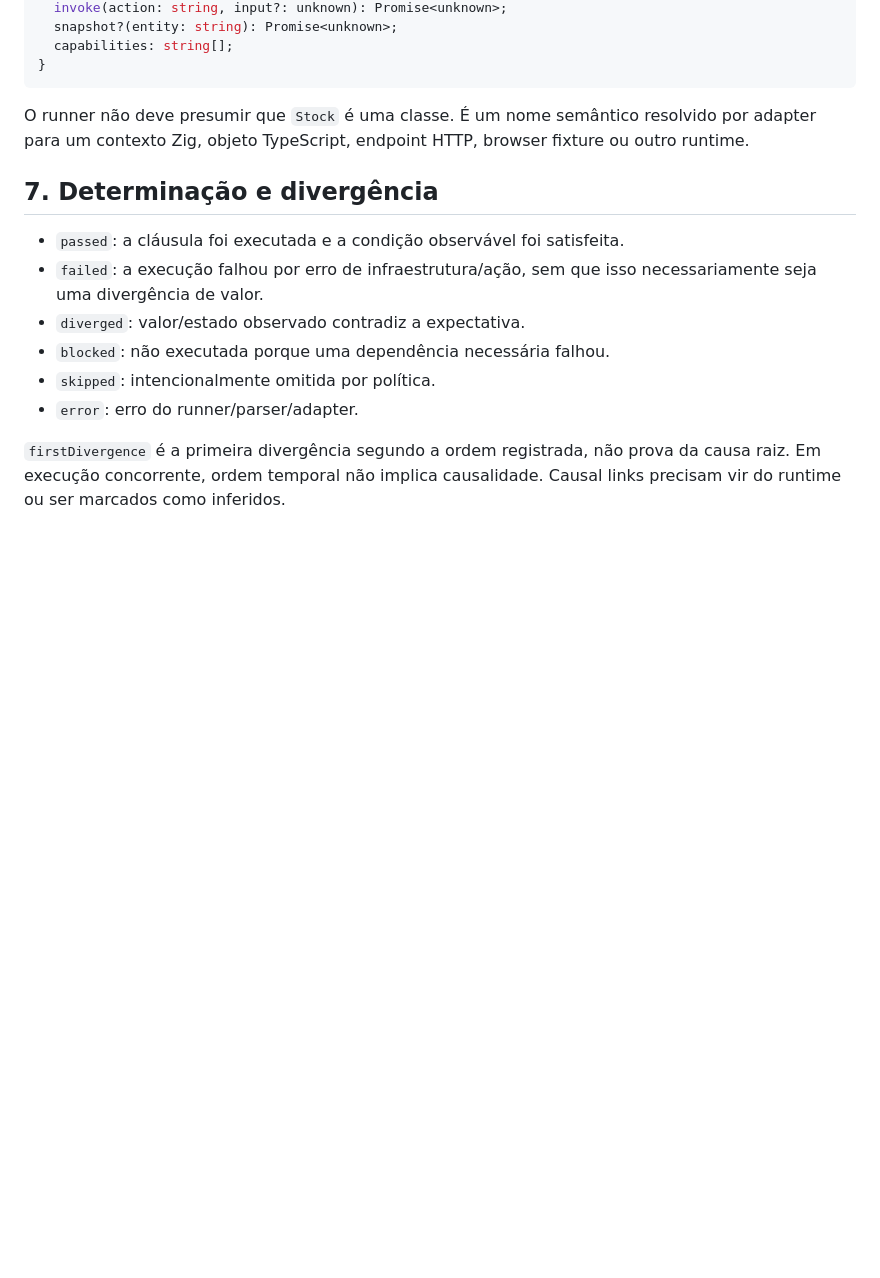
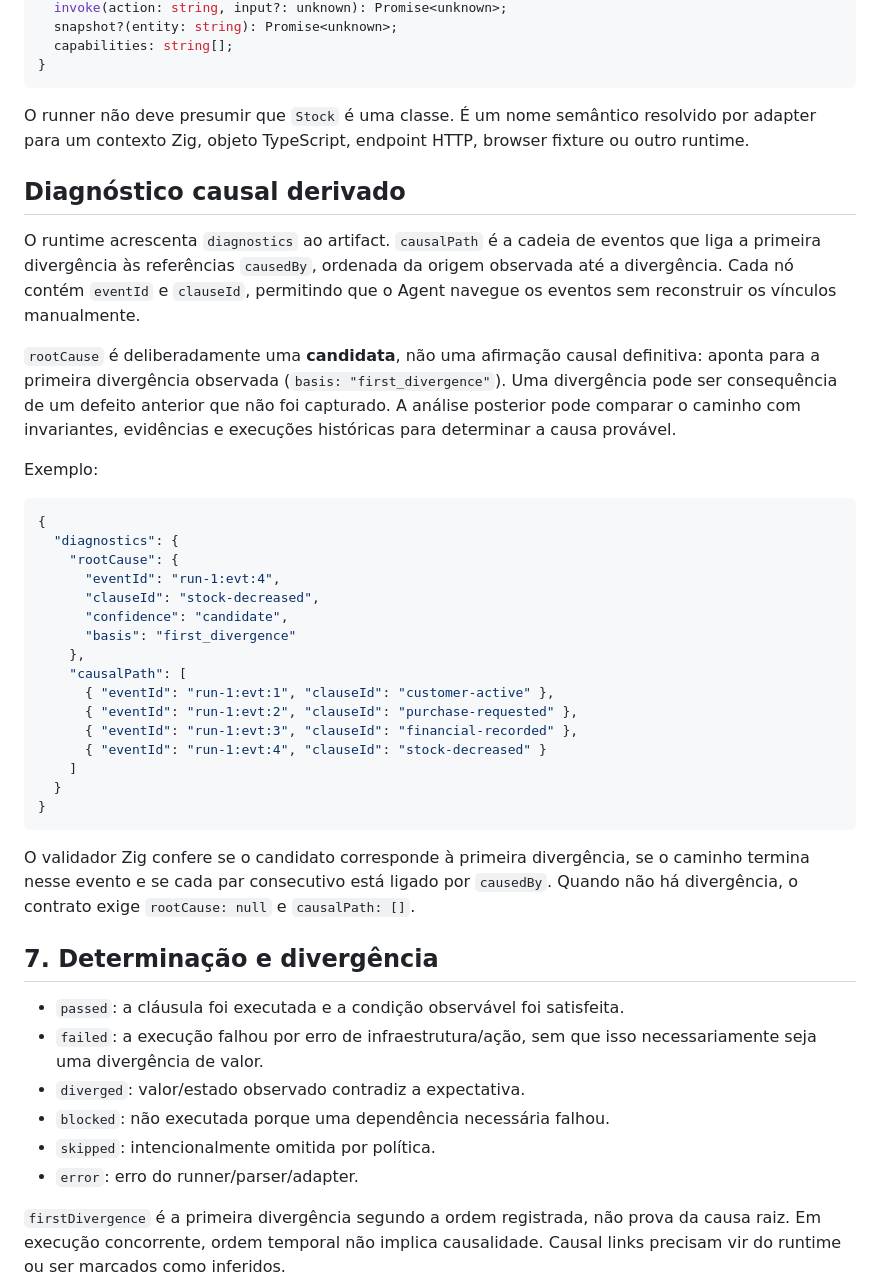
Before and after one commit to suissa/BDD.zig, a Markdown page: docs/Trajestify/README.md, the part around the change. Drawn GitHub-style; blank space fills up the shorter version.

Commit message:
Document derived causal diagnostics contract

````diff
--- a/docs/Trajestify/README.md
+++ b/docs/Trajestify/README.md
@@ -245,6 +245,35 @@ interface RuntimeAdapter {
 
 O runner não deve presumir que `Stock` é uma classe. É um nome semântico resolvido por adapter para um contexto Zig, objeto TypeScript, endpoint HTTP, browser fixture ou outro runtime.
 
+## Diagnóstico causal derivado
+
+O runtime acrescenta `diagnostics` ao artifact. `causalPath` é a cadeia de eventos que liga a primeira divergência às referências `causedBy`, ordenada da origem observada até a divergência. Cada nó contém `eventId` e `clauseId`, permitindo que o Agent navegue os eventos sem reconstruir os vínculos manualmente.
+
+`rootCause` é deliberadamente uma **candidata**, não uma afirmação causal definitiva: aponta para a primeira divergência observada (`basis: "first_divergence"`). Uma divergência pode ser consequência de um defeito anterior que não foi capturado. A análise posterior pode comparar o caminho com invariantes, evidências e execuções históricas para determinar a causa provável.
+
+Exemplo:
+
+```json
+{
+  "diagnostics": {
+    "rootCause": {
+      "eventId": "run-1:evt:4",
+      "clauseId": "stock-decreased",
+      "confidence": "candidate",
+      "basis": "first_divergence"
+    },
+    "causalPath": [
+      { "eventId": "run-1:evt:1", "clauseId": "customer-active" },
+      { "eventId": "run-1:evt:2", "clauseId": "purchase-requested" },
+      { "eventId": "run-1:evt:3", "clauseId": "financial-recorded" },
+      { "eventId": "run-1:evt:4", "clauseId": "stock-decreased" }
+    ]
+  }
+}
+```
+
+O validador Zig confere se o candidato corresponde à primeira divergência, se o caminho termina nesse evento e se cada par consecutivo está ligado por `causedBy`. Quando não há divergência, o contrato exige `rootCause: null` e `causalPath: []`.
+
 ## 7. Determinação e divergência
 
 - `passed`: a cláusula foi executada e a condição observável foi satisfeita.
````
